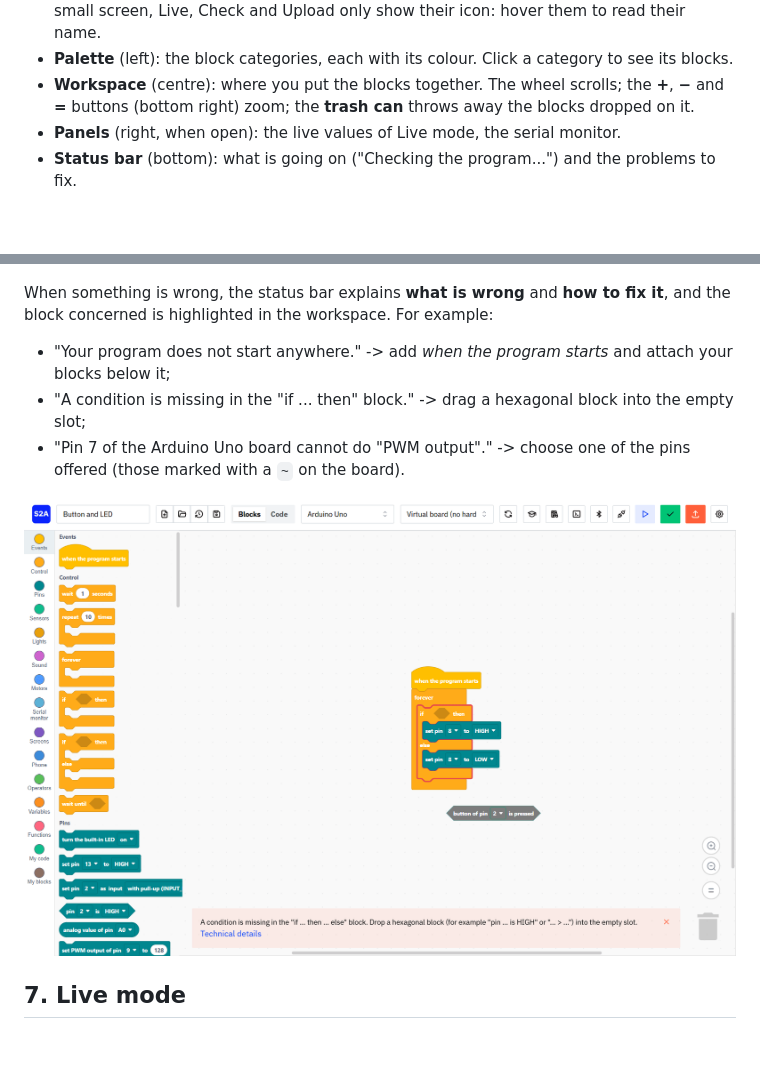
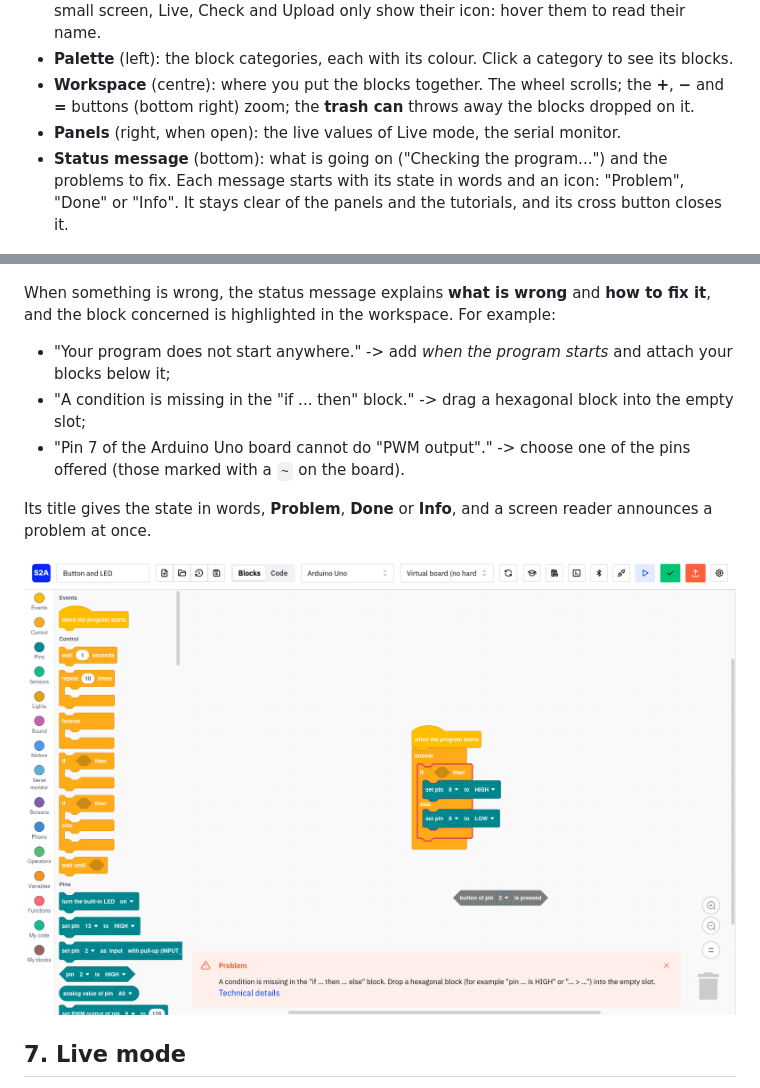
Before and after one commit to Zargith/Scratch2Arduino, a Markdown page: docs/en/guide.md, 2 parts joined by grey strips. GitHub-like rendering; pictures changed too: docs/images/en/check-error.png; blank space fills up the shorter version.

```diff
--- a/docs/en/guide.md
+++ b/docs/en/guide.md
@@ -193,7 +193,7 @@ computer.
 - **Workspace** (centre): where you put the blocks together. The wheel scrolls; the **+**, **−** and
   **=** buttons (bottom right) zoom; the **trash can** throws away the blocks dropped on it.
 - **Panels** (right, when open): the live values of Live mode, the serial monitor.
-- **Status bar** (bottom): what is going on ("Checking the program...") and the problems to fix.
+- **Status message** (bottom): what is going on ("Checking the program...") and the problems to fix. Each message starts with its state in words and an icon: "Problem", "Done" or "Info". It stays clear of the panels and the tutorials, and its cross button closes it.
 
 ![The Scratch2Arduino window with the Blink example: the top bar, the palette of block categories on the left and the program in the workspace](../images/en/editor-blink.png)
 
@@ -258,7 +258,7 @@ list is in the [block catalog](../block-catalog.md).
 
 ![The Code view: the Arduino code (C++) made from the blocks of the Blink example, with setup() and loop()](../images/en/code-view.png)
 
-When something is wrong, the status bar explains **what is wrong** and **how to fix it**, and the block
+When something is wrong, the status message explains **what is wrong** and **how to fix it**, and the block
 concerned is highlighted in the workspace. For example:
 
 - "Your program does not start anywhere." -> add *when the program starts* and attach your blocks below it;
@@ -266,7 +266,9 @@ concerned is highlighted in the workspace. For example:
 - "Pin 7 of the Arduino Uno board cannot do "PWM output"." -> choose one of the pins offered (those marked with
   a `~` on the board).
 
-![An error after Check: the condition was pulled out of the "if ... then ... else" block, which is framed in red, and the status bar explains that a condition is missing and how to put one back](../images/en/check-error.png)
+Its title gives the state in words, **Problem**, **Done** or **Info**, and a screen reader announces a problem at once.
+
+![An error after Check: the condition was pulled out of the "if ... then ... else" block, which is framed in red, and the status message explains that a condition is missing and how to put one back](../images/en/check-error.png)
 
 ## 7. Live mode
 
```
Also changed, not shown: docs/developer-guide.md (+2 -2 lines), docs/fr/guide.md (+6 -4 lines), docs/images/fr/check-error.png, 2 other files.
